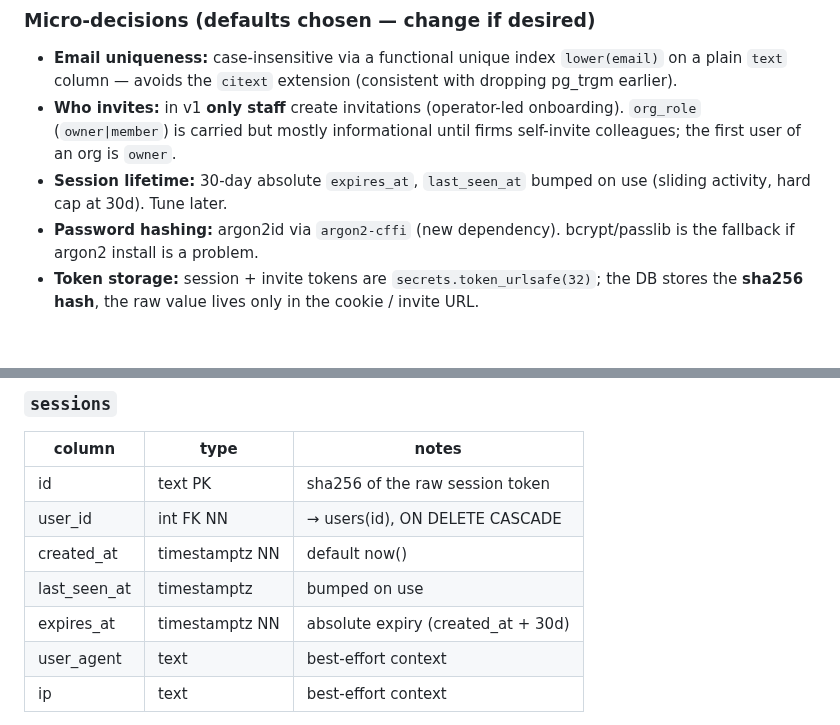
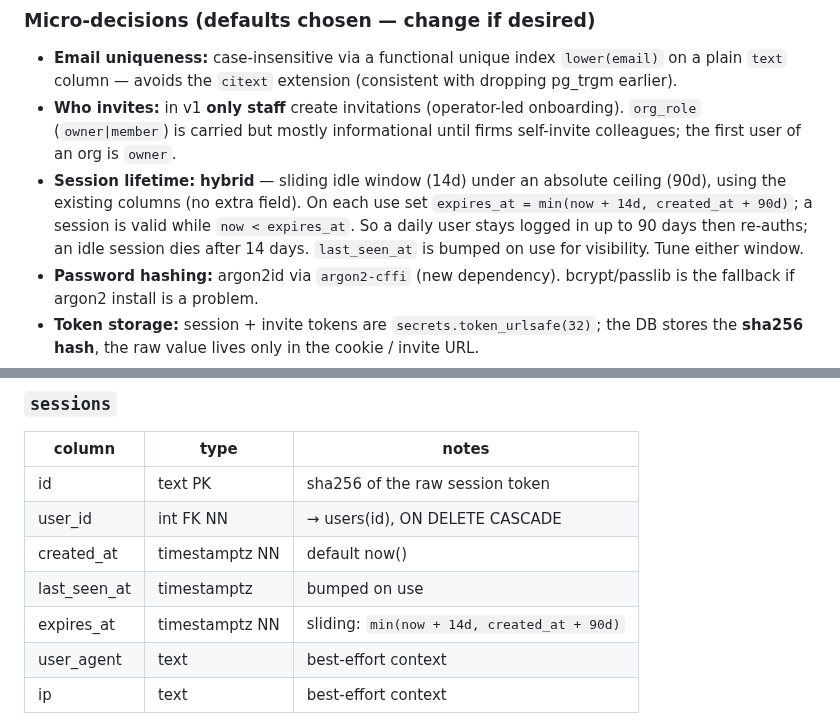
Before and after one commit to brandonorourke/strata, a Markdown page: docs/auth.md, 2 parts joined by grey strips. Rendered like a GitHub page; blank space fills up the shorter version.

Commit message:
14 day window

```diff
--- a/docs/auth.md
+++ b/docs/auth.md
@@ -31,8 +31,11 @@ builds on `access_requests` (migration 0050), which becomes the top of the funne
 - **Who invites:** in v1 **only staff** create invitations (operator-led onboarding). `org_role`
   (`owner|member`) is carried but mostly informational until firms self-invite colleagues; the
   first user of an org is `owner`.
-- **Session lifetime:** 30-day absolute `expires_at`, `last_seen_at` bumped on use (sliding
-  activity, hard cap at 30d). Tune later.
+- **Session lifetime:** **hybrid** — sliding idle window (14d) under an absolute ceiling (90d),
+  using the existing columns (no extra field). On each use set
+  `expires_at = min(now + 14d, created_at + 90d)`; a session is valid while `now < expires_at`.
+  So a daily user stays logged in up to 90 days then re-auths; an idle session dies after 14 days.
+  `last_seen_at` is bumped on use for visibility. Tune either window.
 - **Password hashing:** argon2id via `argon2-cffi` (new dependency). bcrypt/passlib is the
   fallback if argon2 install is a problem.
 - **Token storage:** session + invite tokens are `secrets.token_urlsafe(32)`; the DB stores the
@@ -79,7 +82,7 @@ access_requests *────* invitations ──1 users (invited_by)
 | user_id     | int FK NN      | → users(id), ON DELETE CASCADE                   |
 | created_at  | timestamptz NN | default now()                                    |
 | last_seen_at| timestamptz    | bumped on use                                    |
-| expires_at  | timestamptz NN | absolute expiry (created_at + 30d)               |
+| expires_at  | timestamptz NN | sliding: `min(now + 14d, created_at + 90d)`      |
 | user_agent  | text           | best-effort context                              |
 | ip          | text           | best-effort context                              |
 
```
